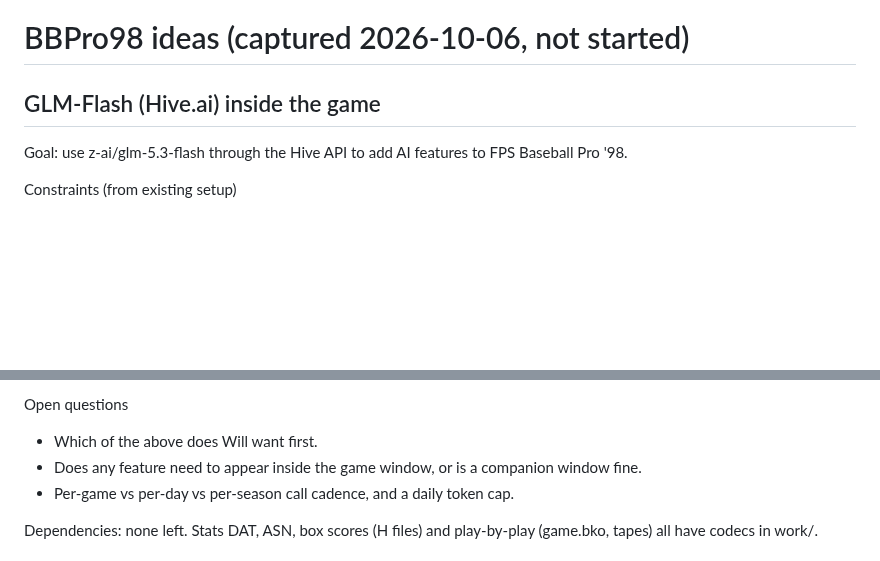
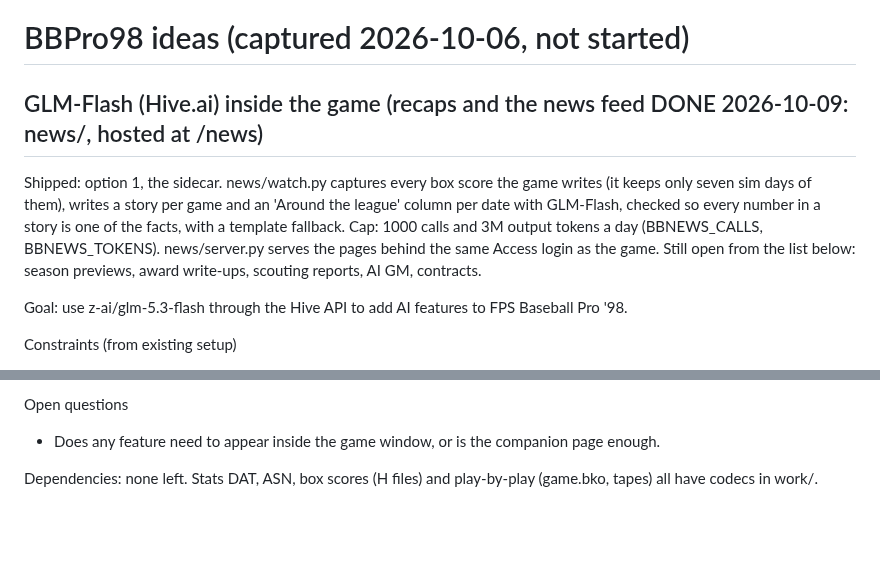
Before and after one commit to wburns02/bbpro98, a Markdown page: IDEAS.md, 2 parts joined by grey strips. GitHub-like rendering; blank space fills up the shorter version.

Commit message:
IDEAS: recaps and the news feed shipped
Co-Authored-By: Claude Opus 5.5 <noreply@anthropic.com>
Claude-Session: https://claude.ai/code/session_01Q214aJwww1ewX9BLXcUXEn

```diff
--- a/IDEAS.md
+++ b/IDEAS.md
@@ -1,6 +1,12 @@
 # BBPro98 ideas (captured 2026-10-06, not started)
 
-## GLM-Flash (Hive.ai) inside the game
+## GLM-Flash (Hive.ai) inside the game (recaps and the news feed DONE 2026-10-09: news/, hosted at /news)
+
+Shipped: option 1, the sidecar. news/watch.py captures every box score the game writes (it keeps only seven sim days
+of them), writes a story per game and an 'Around the league' column per date with GLM-Flash, checked so every number
+in a story is one of the facts, with a template fallback. Cap: 1000 calls and 3M output tokens a day
+(BBNEWS_CALLS, BBNEWS_TOKENS). news/server.py serves the pages behind the same Access login as the game.
+Still open from the list below: season previews, award write-ups, scouting reports, AI GM, contracts.
 
 Goal: use z-ai/glm-5.3-flash through the Hive API to add AI features to FPS Baseball Pro '98.
 
@@ -22,9 +28,7 @@ Feature candidates
 - Contract and salary system (the game has none) as a layer in the sidecar, with the LLM only for flavor, not for numbers.
 
 Open questions
-- Which of the above does Will want first.
-- Does any feature need to appear inside the game window, or is a companion window fine.
-- Per-game vs per-day vs per-season call cadence, and a daily token cap.
+- Does any feature need to appear inside the game window, or is the companion page enough.
 
 Dependencies: none left. Stats DAT, ASN, box scores (H files) and play-by-play (game.bko, tapes) all have codecs in work/.
 
```
